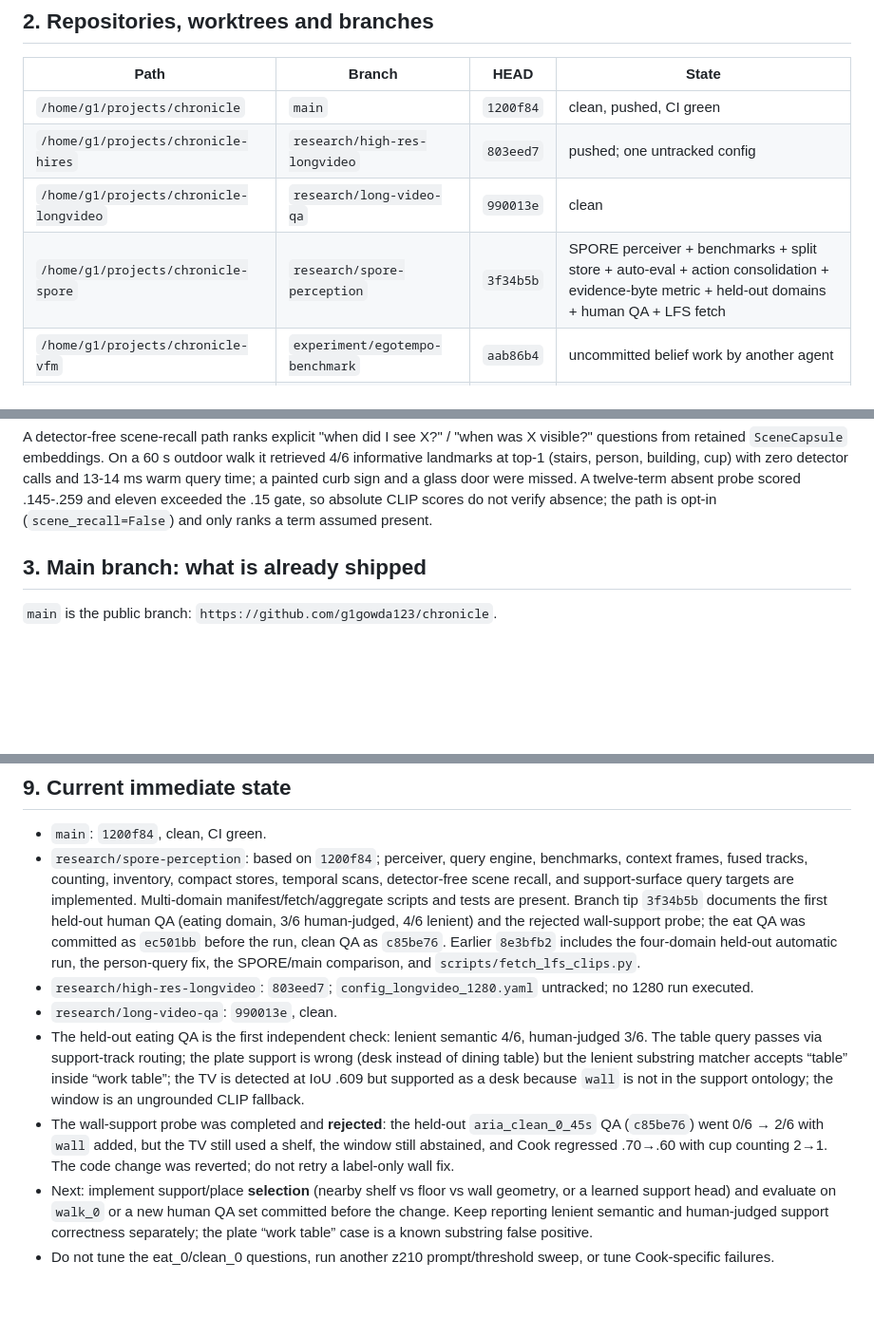
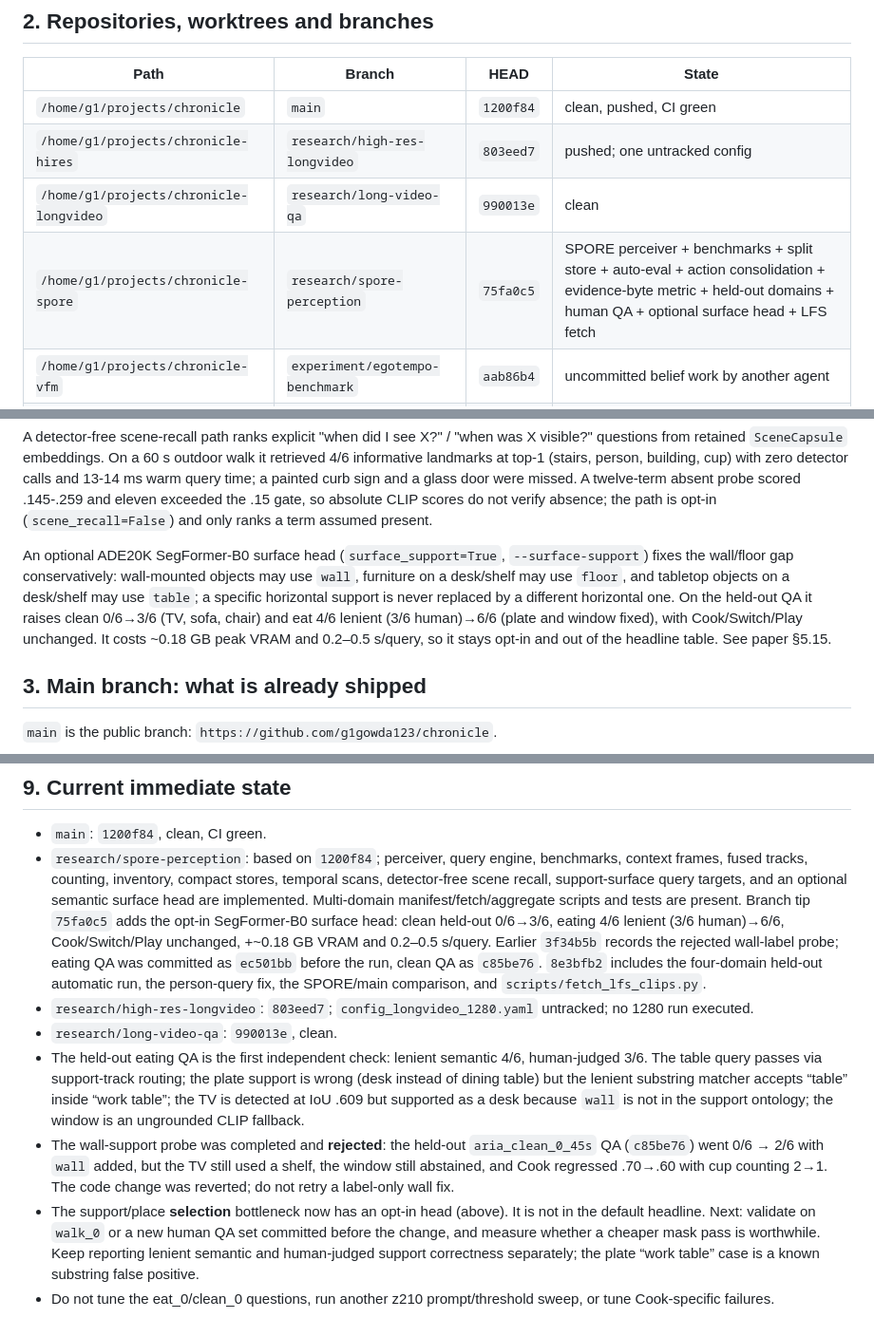
Before and after one commit to g1gowda123/chronicle, a Markdown page: docs/research/HANDOFF.md, 3 parts joined by grey strips. Shown at 95% size. GitHub-like rendering; blank space fills up the shorter version.

Commit message:
docs(research): update handoff for surface support

```diff
--- a/docs/research/HANDOFF.md
+++ b/docs/research/HANDOFF.md
@@ -30,7 +30,7 @@ Hard requirements:
 | `/home/g1/projects/chronicle` | `main` | `1200f84` | clean, pushed, CI green |
 | `/home/g1/projects/chronicle-hires` | `research/high-res-longvideo` | `803eed7` | pushed; one untracked config |
 | `/home/g1/projects/chronicle-longvideo` | `research/long-video-qa` | `990013e` | clean |
-| `/home/g1/projects/chronicle-spore` | `research/spore-perception` | `3f34b5b` | SPORE perceiver + benchmarks + split store + auto-eval + action consolidation + evidence-byte metric + held-out domains + human QA + LFS fetch |
+| `/home/g1/projects/chronicle-spore` | `research/spore-perception` | `75fa0c5` | SPORE perceiver + benchmarks + split store + auto-eval + action consolidation + evidence-byte metric + held-out domains + human QA + optional surface head + LFS fetch |
 | `/home/g1/projects/chronicle-vfm` | `experiment/egotempo-benchmark` | `aab86b4` | uncommitted belief work by another agent |
 | `/home/g1/projects/chronicle-packaging` | `feat/model-free-demo` | `1638606` | old merged packaging branch |
 
@@ -108,6 +108,16 @@ painted curb sign and a glass door were missed. A twelve-term absent probe
 scored .145-.259 and eleven exceeded the .15 gate, so absolute CLIP scores do
 not verify absence; the path is opt-in (`scene_recall=False`) and only ranks a
 term assumed present.
+
+An optional ADE20K SegFormer-B0 surface head (`surface_support=True`,
+`--surface-support`) fixes the wall/floor gap conservatively: wall-mounted
+objects may use `wall`, furniture on a desk/shelf may use `floor`, and tabletop
+objects on a desk/shelf may use `table`; a specific horizontal support is never
+replaced by a different horizontal one. On the held-out QA it raises clean
+0/6→3/6 (TV, sofa, chair) and eat 4/6 lenient (3/6 human)→6/6 (plate and window
+fixed), with Cook/Switch/Play unchanged. It costs ~0.18 GB peak VRAM and
+0.2–0.5 s/query, so it stays opt-in and out of the headline table. See paper
+§5.15.
 
 
 ## 3. Main branch: what is already shipped
@@ -286,14 +296,15 @@ On `/home/g1/projects/chronicle-spore`, branch `research/spore-perception`:
 - `main`: `1200f84`, clean, CI green.
 - `research/spore-perception`: based on `1200f84`; perceiver, query engine,
   benchmarks, context frames, fused tracks, counting, inventory, compact
-  stores, temporal scans, detector-free scene recall, and support-surface
-  query targets are implemented. Multi-domain manifest/fetch/aggregate scripts
-  and tests are present. Branch tip `3f34b5b` documents the first held-out
-  human QA (eating domain, 3/6 human-judged, 4/6 lenient) and the rejected
-  wall-support probe; the eat QA was committed as `ec501bb` before the run,
-  clean QA as `c85be76`. Earlier `8e3bfb2` includes the four-domain
-  held-out automatic run, the person-query fix, the SPORE/main comparison, and
-  `scripts/fetch_lfs_clips.py`.
+  stores, temporal scans, detector-free scene recall, support-surface query
+  targets, and an optional semantic surface head are implemented. Multi-domain
+  manifest/fetch/aggregate scripts and tests are present. Branch tip `75fa0c5`
+  adds the opt-in SegFormer-B0 surface head: clean held-out 0/6→3/6, eating
+  4/6 lenient (3/6 human)→6/6, Cook/Switch/Play unchanged, +~0.18 GB VRAM and
+  0.2–0.5 s/query. Earlier `3f34b5b` records the rejected wall-label probe;
+  eating QA was committed as `ec501bb` before the run, clean QA as `c85be76`.
+  `8e3bfb2` includes the four-domain held-out automatic run, the person-query
+  fix, the SPORE/main comparison, and `scripts/fetch_lfs_clips.py`.
 - `research/high-res-longvideo`: `803eed7`; `config_longvideo_1280.yaml`
   untracked; no 1280 run executed.
 - `research/long-video-qa`: `990013e`, clean.
@@ -308,10 +319,11 @@ On `/home/g1/projects/chronicle-spore`, branch `research/spore-perception`:
   TV still used a shelf, the window still abstained, and Cook regressed
   .70→.60 with cup counting 2→1. The code change was reverted; do not retry
   a label-only wall fix.
-- Next: implement support/place **selection** (nearby shelf vs floor vs wall
-  geometry, or a learned support head) and evaluate on `walk_0` or a new
-  human QA set committed before the change. Keep reporting lenient semantic
-  and human-judged support correctness separately; the plate “work table”
-  case is a known substring false positive.
+- The support/place **selection** bottleneck now has an opt-in head (above).
+  It is not in the default headline. Next: validate on `walk_0` or a new human
+  QA set committed before the change, and measure whether a cheaper mask pass
+  is worthwhile. Keep reporting lenient semantic and human-judged support
+  correctness separately; the plate “work table” case is a known substring
+  false positive.
 - Do not tune the eat_0/clean_0 questions, run another z210 prompt/threshold
   sweep, or tune Cook-specific failures.
```
